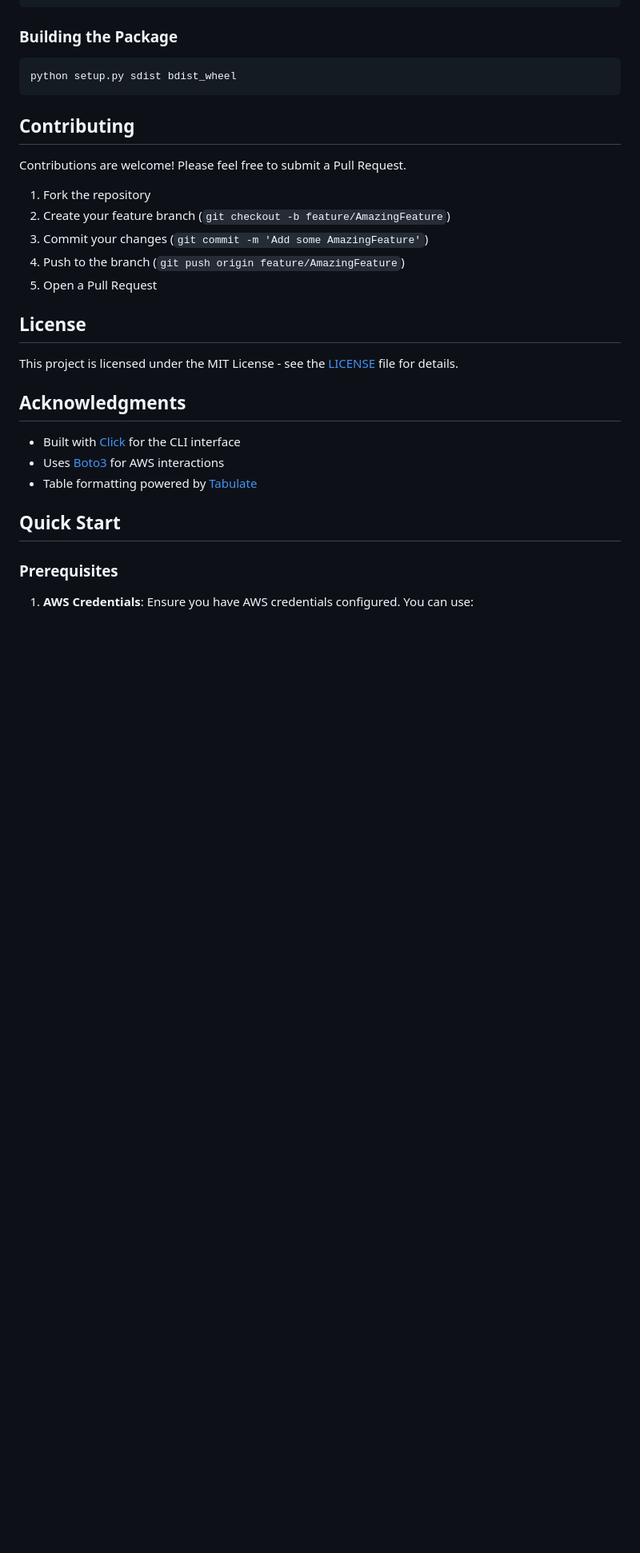
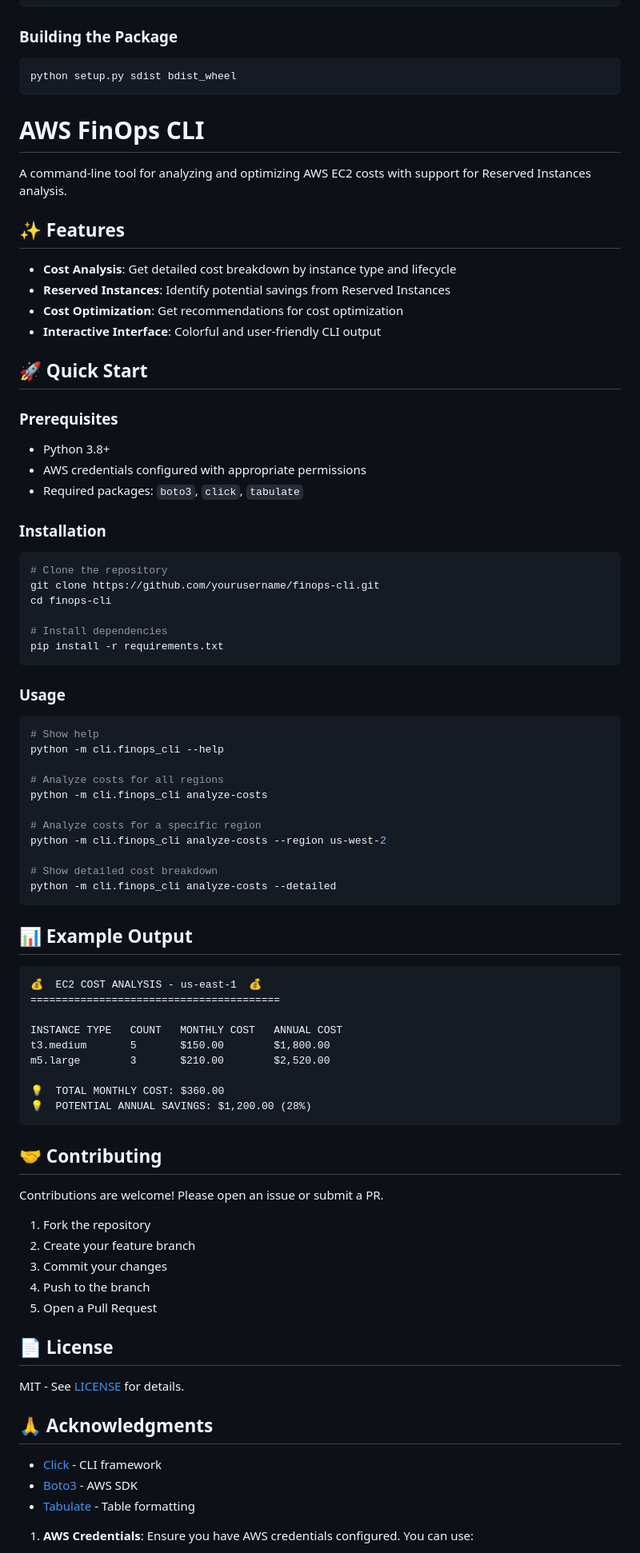
Before and after one commit to helmcode/finops-cli, a Markdown page: README.md, the part around the change. Shown at 80% size. GitHub-like rendering; blank space fills up the shorter version.

Commit message:
Update README.md with improved documentation
- Add modern section with features and quick start guide
- Include example output and usage instructions
- Improve structure with emojis and better formatting
- Add clear installation and contribution guidelines

🤖 Generated with [Claude Code](https://claude.ai/code)

Co-Authored-By: Claude <noreply@anthropic.com>

````diff
--- a/README.md
+++ b/README.md
@@ -203,29 +203,85 @@ pytest --cov=ec2_finops tests/
 python setup.py sdist bdist_wheel
 ```
 
-## Contributing
+# AWS FinOps CLI
 
-Contributions are welcome! Please feel free to submit a Pull Request.
+A command-line tool for analyzing and optimizing AWS EC2 costs with support for Reserved Instances analysis.
+
+## ✨ Features
+
+- **Cost Analysis**: Get detailed cost breakdown by instance type and lifecycle
+- **Reserved Instances**: Identify potential savings from Reserved Instances
+- **Cost Optimization**: Get recommendations for cost optimization
+- **Interactive Interface**: Colorful and user-friendly CLI output
+
+## 🚀 Quick Start
+
+### Prerequisites
+
+- Python 3.8+
+- AWS credentials configured with appropriate permissions
+- Required packages: `boto3`, `click`, `tabulate`
+
+### Installation
+
+```bash
+# Clone the repository
+git clone https://github.com/yourusername/finops-cli.git
+cd finops-cli
+
+# Install dependencies
+pip install -r requirements.txt
+```
+
+### Usage
+
+```bash
+# Show help
+python -m cli.finops_cli --help
+
+# Analyze costs for all regions
+python -m cli.finops_cli analyze-costs
+
+# Analyze costs for a specific region
+python -m cli.finops_cli analyze-costs --region us-west-2
+
+# Show detailed cost breakdown
+python -m cli.finops_cli analyze-costs --detailed
+```
+
+## 📊 Example Output
+
+```
+💰  EC2 COST ANALYSIS - us-east-1  💰
+========================================
+
+INSTANCE TYPE   COUNT   MONTHLY COST   ANNUAL COST
+t3.medium       5       $150.00        $1,800.00
+m5.large        3       $210.00        $2,520.00
+
+💡  TOTAL MONTHLY COST: $360.00
+💡  POTENTIAL ANNUAL SAVINGS: $1,200.00 (28%)
+```
+
+## 🤝 Contributing
+
+Contributions are welcome! Please open an issue or submit a PR.
 
 1. Fork the repository
-2. Create your feature branch (`git checkout -b feature/AmazingFeature`)
-3. Commit your changes (`git commit -m 'Add some AmazingFeature'`)
-4. Push to the branch (`git push origin feature/AmazingFeature`)
+2. Create your feature branch
+3. Commit your changes
+4. Push to the branch
 5. Open a Pull Request
 
-## License
+## 📄 License
 
-This project is licensed under the MIT License - see the [LICENSE](LICENSE) file for details.
+MIT - See [LICENSE](LICENSE) for details.
 
-## Acknowledgments
+## 🙏 Acknowledgments
 
-- Built with [Click](https://click.palletsprojects.com/) for the CLI interface
-- Uses [Boto3](https://boto3.amazonaws.com/v1/documentation/api/latest/index.html) for AWS interactions
-- Table formatting powered by [Tabulate](https://github.com/astanin/python-tabulate)
-
-## Quick Start
-
-### Prerequisites
+- [Click](https://click.palletsprojects.com/) - CLI framework
+- [Boto3](https://boto3.amazonaws.com/) - AWS SDK
+- [Tabulate](https://github.com/astanin/python-tabulate) - Table formatting
 
 1. **AWS Credentials**: Ensure you have AWS credentials configured. You can use:
    - AWS CLI profiles: `aws configure`
````
